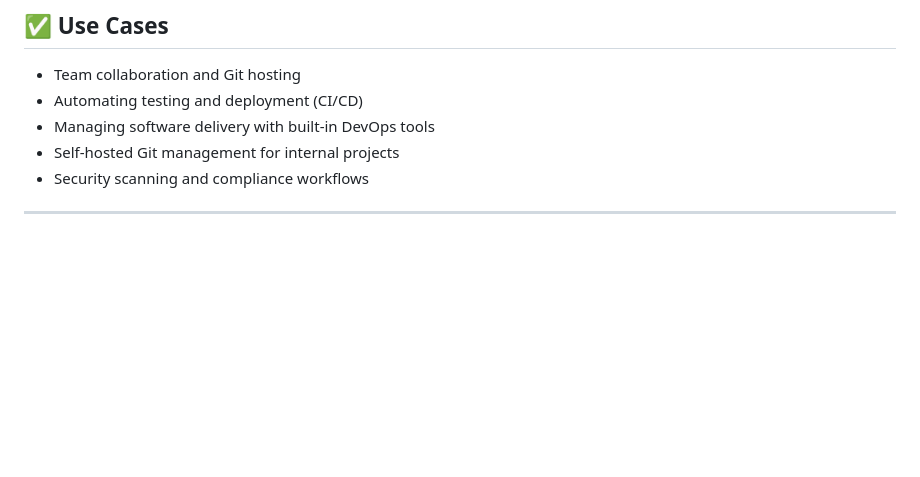
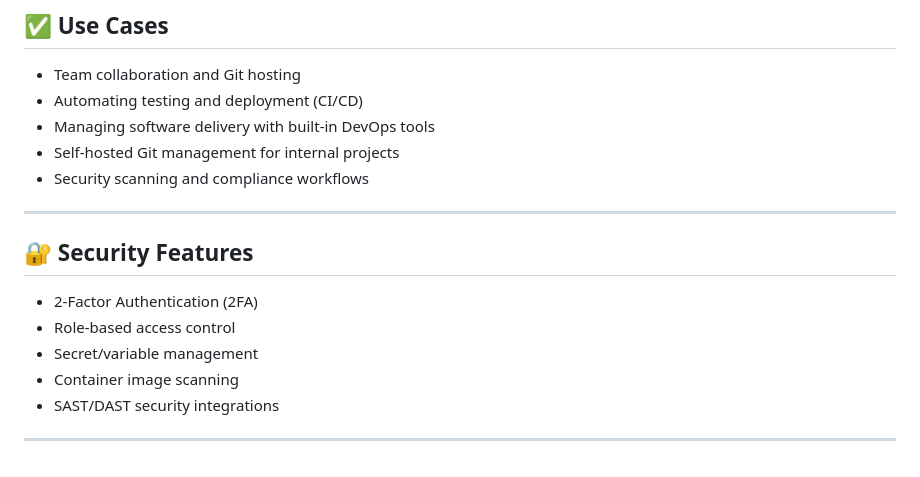
Before and after one commit to raflyrzp/backend-journey, a Markdown page: 04-repo-hosting-services/gitlab/README.md, the part around the change. Drawn GitHub-style; blank space fills up the shorter version.

Commit message:
gitlab security features

```diff
--- a/04-repo-hosting-services/gitlab/README.md
+++ b/04-repo-hosting-services/gitlab/README.md
@@ -93,3 +93,13 @@ This file defines jobs and stages that will be executed automatically by GitLab
 - Security scanning and compliance workflows
 
 ---
+
+## 🔐 Security Features
+
+- 2-Factor Authentication (2FA)
+- Role-based access control
+- Secret/variable management
+- Container image scanning
+- SAST/DAST security integrations
+
+---
```
